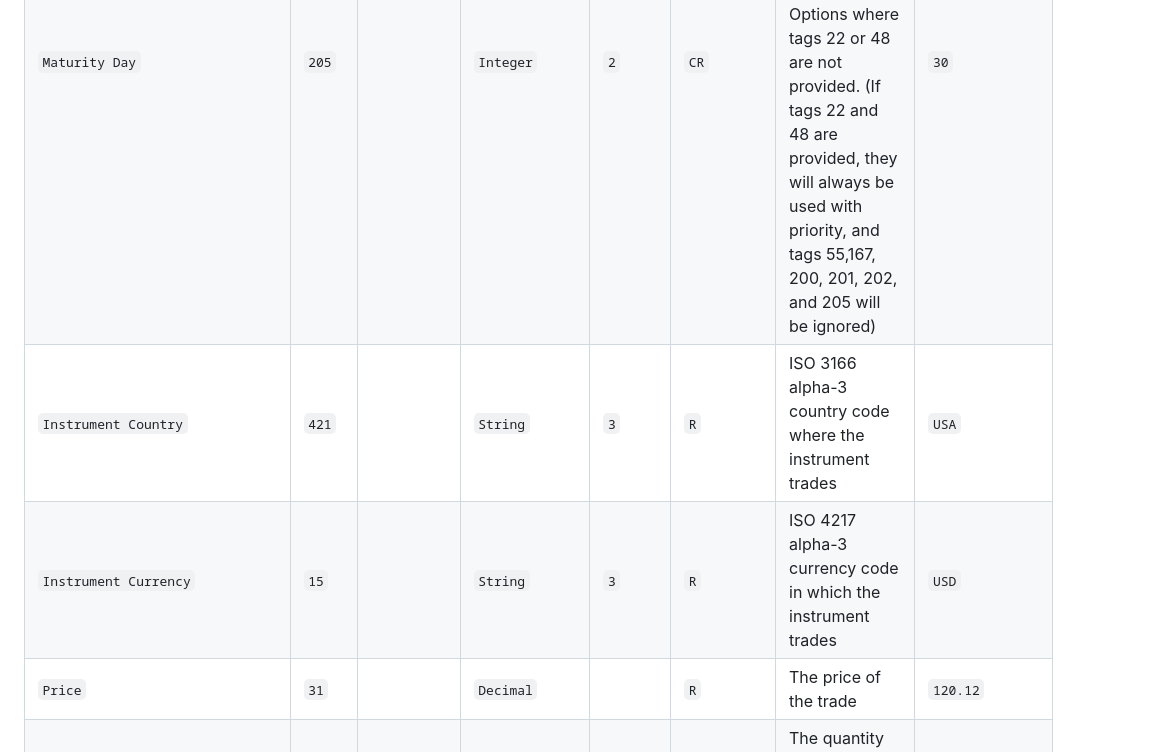
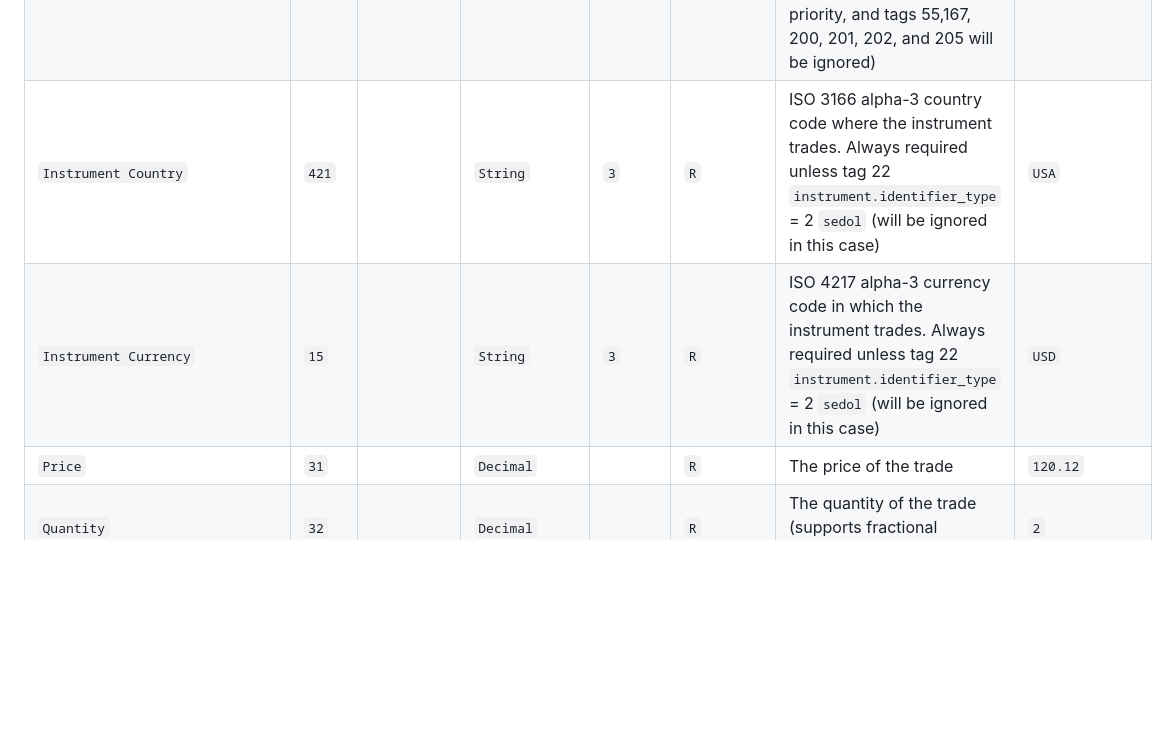
Before and after one commit to clear-street/docs, a Markdown page: fix_trade_specification.md, the part around the change. Rendered like a GitHub page; blank space fills up the shorter version.

```diff
--- a/fix_trade_specification.md
+++ b/fix_trade_specification.md
@@ -47,8 +47,8 @@ This trade type is used to facilitate average-price workflows, i.e. averaging ma
 | `Put Or Call` | `201` | `0` `1` | `Integer` | `1` | `CR` | Indicates whether an Option is for a put or a call `0 = Put` `1 = Call` Required for Options where tags 22 or 48 are not provided.  (If tags 22 and 48 are provided, they will always be used with priority, and tags 55,167, 200, 201, 202, and 205 will be ignored) | `1` |
 | `Strike Price` | `202` | | `Decimal` | `8` | `CR` | Strike Price for an Option. Required for Options where tags 22 or 48 are not provided.  (If tags 22 and 48 are provided, they will always be used with priority, and tags 55,167, 200, 201, 202, and 205 will be ignored) | `100.50` |
 | `Maturity Day` | `205` | | `Integer` | `2` | `CR` | To be used in conjunction with Maturity Month Year `200` to specify a particular maturity date for an Option. Required for Options where tags 22 or 48 are not provided.  (If tags 22 and 48 are provided, they will always be used with priority, and tags 55,167, 200, 201, 202, and 205 will be ignored) | `30` |
-| `Instrument Country` | `421` |  | `String` | `3` | `R` | ISO 3166 alpha-3 country code where the instrument trades | `USA` |
-| `Instrument Currency` | `15` |  | `String` | `3` | `R` | ISO 4217 alpha-3 currency code in which the instrument trades | `USD` |
+| `Instrument Country` | `421` |  | `String` | `3` | `R` | ISO 3166 alpha-3 country code where the instrument trades.  Always required unless tag 22 `instrument.identifier_type` = 2 `sedol` (will be ignored in this case) | `USA` |
+| `Instrument Currency` | `15` |  | `String` | `3` | `R` | ISO 4217 alpha-3 currency code in which the instrument trades.  Always required unless tag 22 `instrument.identifier_type` = 2 `sedol` (will be ignored in this case) | `USD` |
 | `Price` | `31` |  | `Decimal` |  | `R` | The price of the trade | `120.12` |
 | `Quantity` | `32` |  | `Decimal` |  | `R` | The quantity of the trade (supports fractional quantities) | `2` |
 | `Registered Rep` | `9002` |  | `String` |  | `O` | Registered rep on this trade | `REGREP` |
```
